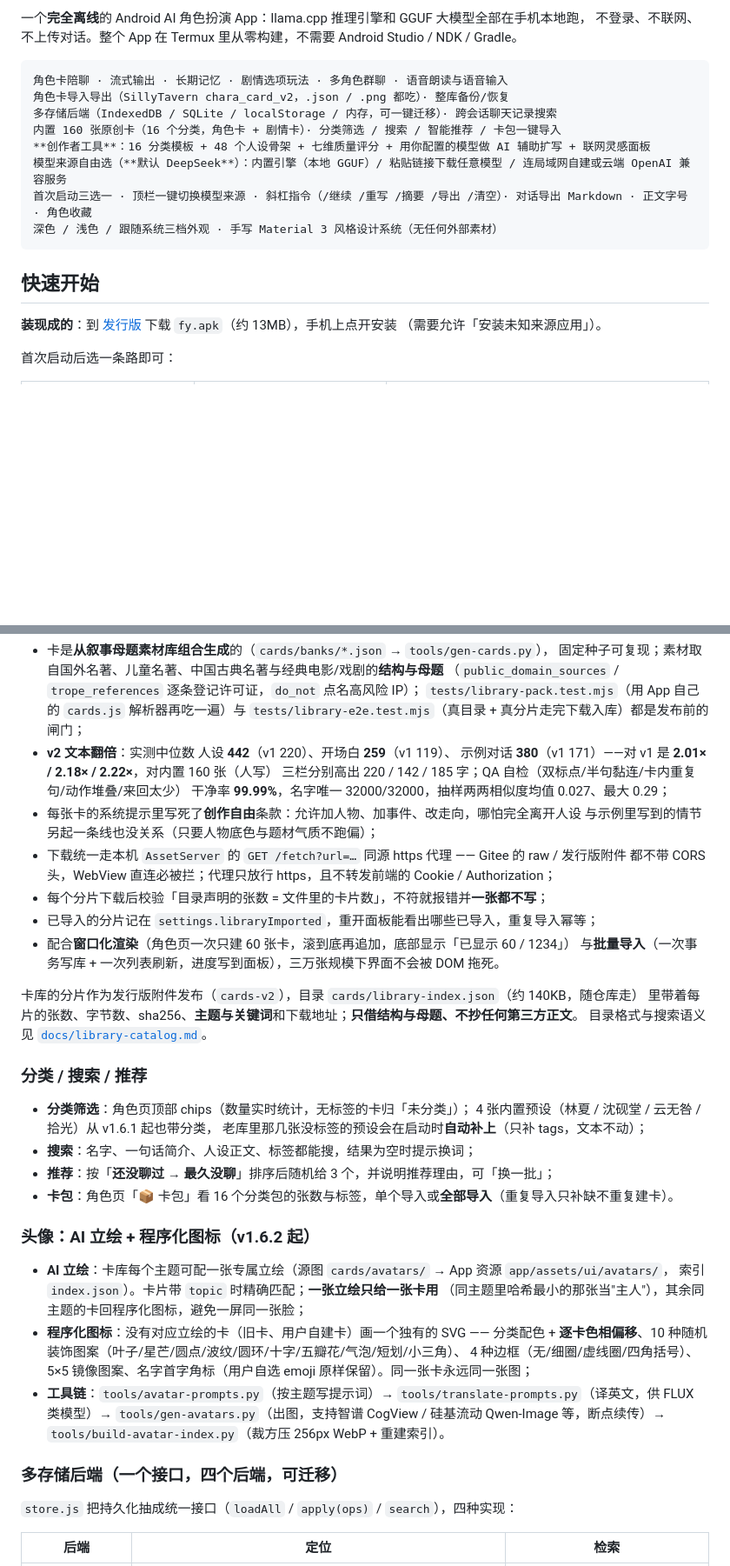
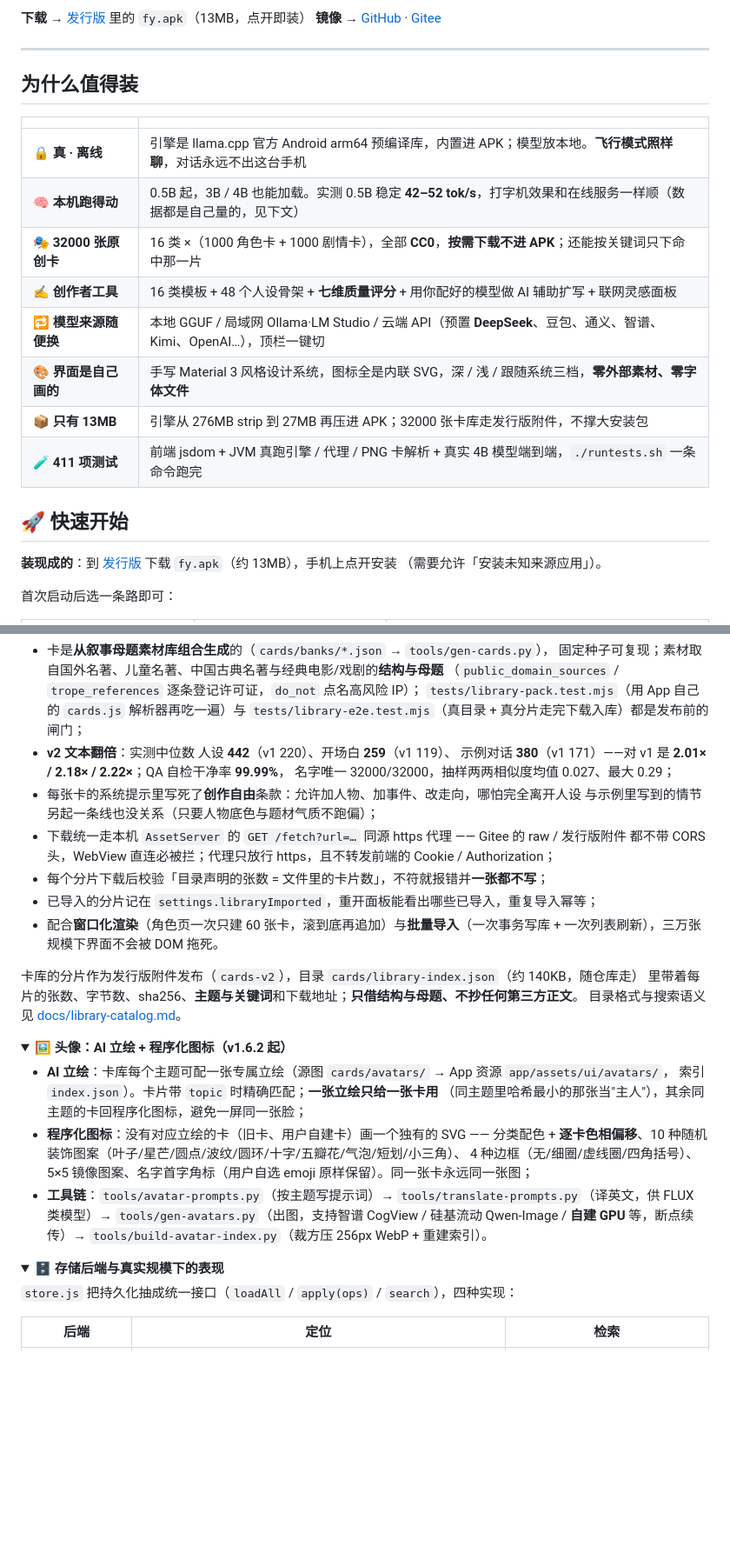
Before and after one commit to jiurongzhao/wind-and-moon-local-edition, a Markdown page: README.md, 2 parts joined by grey strips. Shown at 87% size. Drawn GitHub-style; folded sections open; blank space fills up the shorter version.

Commit message:
docs(README): 重写成落地页——亮点/界面预览/快速开始在顶部，工程实录折叠；补 GitHub 镜像

````diff
--- a/README.md
+++ b/README.md
@@ -7,19 +12,23 @@
 
-一个**完全离线**的 Android AI 角色扮演 App：llama.cpp 推理引擎和 GGUF 大模型全部在手机本地跑，
-不登录、不联网、不上传对话。整个 App 在 Termux 里从零构建，不需要 Android Studio / NDK / Gradle。
+**下载** → [发行版](../../releases) 里的 `fy.apk`（13MB，点开即装）
+**镜像** → [GitHub](https://github.com/jiurongzhao/wind-and-moon-local-edition) · [Gitee](https://gitee.com/zhao-jiurong/wind-and-moon-local-edition)
 
-```
-角色卡陪聊 · 流式输出 · 长期记忆 · 剧情选项玩法 · 多角色群聊 · 语音朗读与语音输入
-角色卡导入导出（SillyTavern chara_card_v2，.json / .png 都吃）· 整库备份/恢复
-多存储后端（IndexedDB / SQLite / localStorage / 内存，可一键迁移）· 跨会话聊天记录搜索
-内置 160 张原创卡（16 个分类，角色卡 + 剧情卡）· 分类筛选 / 搜索 / 智能推荐 / 卡包一键导入
-**创作者工具**：16 分类模板 + 48 个人设骨架 + 七维质量评分 + 用你配置的模型做 AI 辅助扩写 + 联网灵感面板
-模型来源自由选（**默认 DeepSeek**）：内置引擎（本地 GGUF）/ 粘贴链接下载任意模型 / 连局域网自建或云端 OpenAI 兼容服务
-首次启动三选一 · 顶栏一键切换模型来源 · 斜杠指令（/继续 /重写 /摘要 /导出 /清空）· 对话导出 Markdown · 正文字号 · 角色收藏
-深色 / 浅色 / 跟随系统三档外观 · 手写 Material 3 风格设计系统（无任何外部素材）
-```
+---
 
-## 快速开始
+## 为什么值得装
+
+| | |
+|---|---|
+| 🔒 **真 · 离线** | 引擎是 llama.cpp 官方 Android arm64 预编译库，内置进 APK；模型放本地。**飞行模式照样聊**，对话永远不出这台手机 |
+| 🧠 **本机跑得动** | 0.5B 起，3B / 4B 也能加载。实测 0.5B 稳定 **42–52 tok/s**，打字机效果和在线服务一样顺（数据都是自己量的，见下文） |
+| 🎭 **32000 张原创卡** | 16 类 ×（1000 角色卡 + 1000 剧情卡），全部 **CC0**，**按需下载不进 APK**；还能按关键词只下命中那一片 |
+| ✍️ **创作者工具** | 16 类模板 + 48 个人设骨架 + **七维质量评分** + 用你配好的模型做 AI 辅助扩写 + 联网灵感面板 |
+| 🔁 **模型来源随便换** | 本地 GGUF / 局域网 Ollama·LM Studio / 云端 API（预置 **DeepSeek**、豆包、通义、智谱、Kimi、OpenAI…），顶栏一键切 |
+| 🎨 **界面是自己画的** | 手写 Material 3 风格设计系统，图标全是内联 SVG，深 / 浅 / 跟随系统三档，**零外部素材、零字体文件** |
+| 📦 **只有 13MB** | 引擎从 276MB strip 到 27MB 再压进 APK；32000 张卡库走发行版附件，不撑大安装包 |
+| 🧪 **411 项测试** | 前端 jsdom + JVM 真跑引擎 / 代理 / PNG 卡解析 + 真实 4B 模型端到端，`./runtests.sh` 一条命令跑完 |
+
+## 🚀 快速开始
 
 **装现成的**：到 [发行版](../../releases) 下载 `fy.apk`（约 13MB），手机上点开安装
 （需要允许「安装未知来源应用」）。
@@ -354,32 +395,25 @@ python3 tools/check-banks.py                                # 16 个素材库的
   `tests/library-pack.test.mjs`（用 App 自己的 `cards.js` 解析器再吃一遍）与
   `tests/library-e2e.test.mjs`（真目录 + 真分片走完下载入库）都是发布前的闸门；
 - **v2 文本翻倍**：实测中位数 人设 **442**（v1 220）、开场白 **259**（v1 119）、
-  示例对话 **380**（v1 171）——对 v1 是 **2.01× / 2.18× / 2.22×**，对内置 160 张（人写）
-  三栏分别高出 220 / 142 / 185 字；QA 自检（双标点/半句黏连/卡内重复句/动作堆叠/来回太少）
-  干净率 **99.99%**，名字唯一 32000/32000，抽样两两相似度均值 0.027、最大 0.29；
+  示例对话 **380**（v1 171）——对 v1 是 **2.01× / 2.18× / 2.22×**；QA 自检干净率 **99.99%**，
+  名字唯一 32000/32000，抽样两两相似度均值 0.027、最大 0.29；
 - 每张卡的系统提示里写死了**创作自由**条款：允许加人物、加事件、改走向，哪怕完全离开人设
   与示例里写到的情节另起一条线也没关系（只要人物底色与题材气质不跑偏）；
 - 下载统一走本机 `AssetServer` 的 `GET /fetch?url=…` 同源 https 代理 —— Gitee 的 raw / 发行版附件
   都不带 CORS 头，WebView 直连必被拦；代理只放行 https，且不转发前端的 Cookie / Authorization；
 - 每个分片下载后校验「目录声明的张数 = 文件里的卡片数」，不符就报错并**一张都不写**；
 - 已导入的分片记在 `settings.libraryImported`，重开面板能看出哪些已导入，重复导入幂等；
-- 配合**窗口化渲染**（角色页一次只建 60 张卡，滚到底再追加，底部显示「已显示 60 / 1234」）
-  与**批量导入**（一次事务写库 + 一次列表刷新，进度写到面板），三万张规模下界面不会被 DOM 拖死。
+- 配合**窗口化渲染**（角色页一次只建 60 张卡，滚到底再追加）与**批量导入**（一次事务写库 +
+  一次列表刷新），三万张规模下界面不会被 DOM 拖死。
 
 卡库的分片作为发行版附件发布（`cards-v2`），目录 `cards/library-index.json`（约 140KB，随仓库走）
 里带着每片的张数、字节数、sha256、**主题与关键词**和下载地址；**只借结构与母题、不抄任何第三方正文**。
-目录格式与搜索语义见 [`docs/library-catalog.md`](docs/library-catalog.md)。
+目录格式与搜索语义见 [docs/library-catalog.md](docs/library-catalog.md)。
 
-### 分类 / 搜索 / 推荐
+</details>
 
-- **分类筛选**：角色页顶部 chips（数量实时统计，无标签的卡归「未分类」）；
-  4 张内置预设（林夏 / 沈砚堂 / 云无咎 / 拾光）从 v1.6.1 起也带分类，
-  老库里那几张没标签的预设会在启动时**自动补上**（只补 tags，文本不动）；
-- **搜索**：名字、一句话简介、人设正文、标签都能搜，结果为空时提示换词；
-- **推荐**：按「**还没聊过 → 最久没聊**」排序后随机给 3 个，并说明推荐理由，可「换一批」；
-- **卡包**：角色页「📦 卡包」看 16 个分类包的张数与标签，单个导入或**全部导入**（重复导入只补缺不重复建卡）。
-
-### 头像：AI 立绘 + 程序化图标（v1.6.2 起）
+<details>
+<summary><b>🖼 头像：AI 立绘 + 程序化图标（v1.6.2 起）</b></summary>
 
 - **AI 立绘**：卡库每个主题可配一张专属立绘（源图 `cards/avatars/` → App 资源 `app/assets/ui/avatars/`，
   索引 `index.json`）。卡片带 `topic` 时精确匹配；**一张立绘只给一张卡用**
@@ -388,10 +422,13 @@ python3 tools/check-banks.py                                # 16 个素材库的
   分类配色 + **逐卡色相偏移**、10 种随机装饰图案（叶子/星芒/圆点/波纹/圆环/十字/五瓣花/气泡/短划/小三角）、
   4 种边框（无/细圈/虚线圈/四角括号）、5×5 镜像图案、名字首字角标（用户自选 emoji 原样保留）。同一张卡永远同一张图；
 - **工具链**：`tools/avatar-prompts.py`（按主题写提示词）→ `tools/translate-prompts.py`（译英文，供 FLUX 类模型）→
-  `tools/gen-avatars.py`（出图，支持智谱 CogView / 硅基流动 Qwen-Image 等，断点续传）→
+  `tools/gen-avatars.py`（出图，支持智谱 CogView / 硅基流动 Qwen-Image / **自建 GPU** 等，断点续传）→
   `tools/build-avatar-index.py`（裁方压 256px WebP + 重建索引）。
 
-### 多存储后端（一个接口，四个后端，可迁移）
+</details>
+
+<details>
+<summary><b>🗄 存储后端与真实规模下的表现</b></summary>
 
 `store.js` 把持久化抽成统一接口（`loadAll` / `apply(ops)` / `search`），四种实现：
 
````
Also changed, not shown: other parts of README.md (+147 -107 lines).
